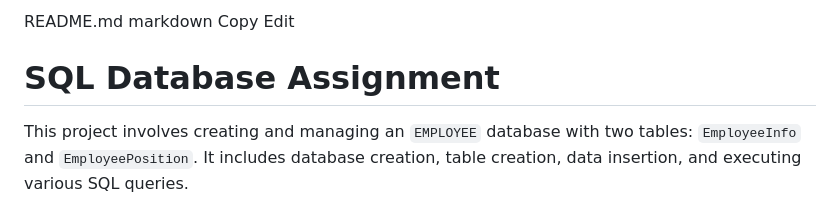
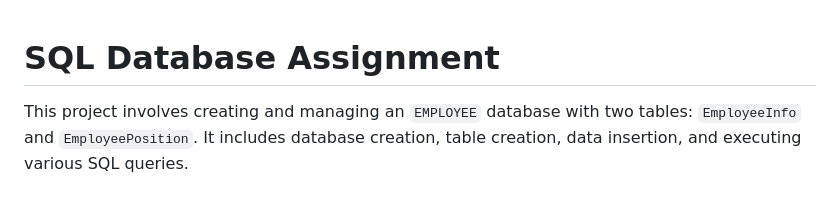
Before and after one commit to DhruvSimform/sql-db-assignment, a Markdown page: README.md, the part around one of its changes. GitHub-like rendering.

```diff
--- a/README.md
+++ b/README.md
@@ -1,7 +1,3 @@
-README.md
-markdown
-Copy
-Edit
 # SQL Database Assignment
 
 This project involves creating and managing an `EMPLOYEE` database with two tables: `EmployeeInfo` and `EmployeePosition`. It includes database creation, table creation, data insertion, and executing various SQL queries.
```
Also changed, not shown: other parts of README.md (+78 -85 lines).
